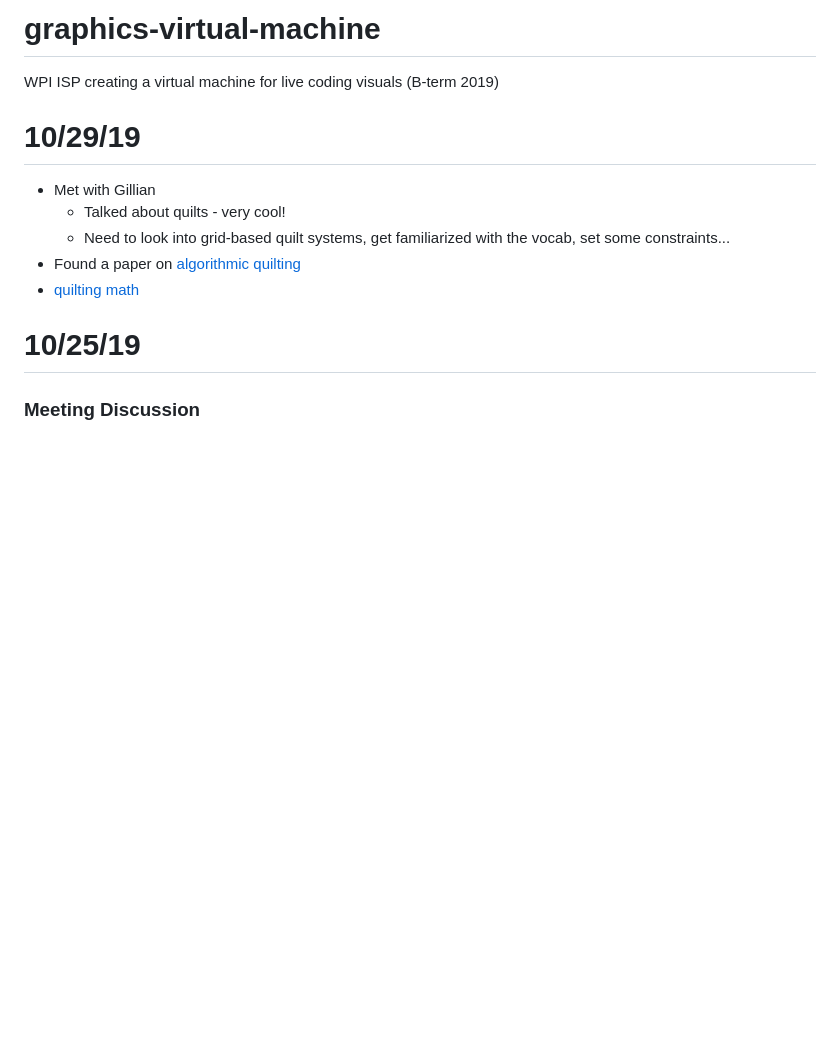
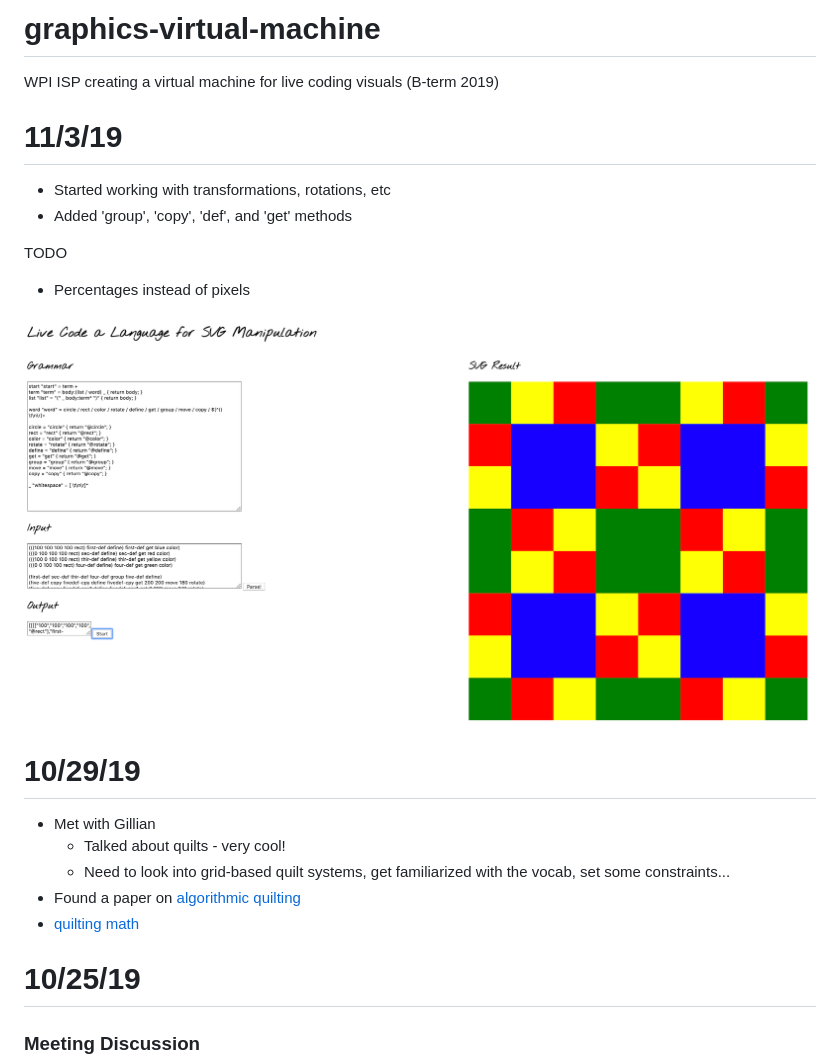
Before and after one commit to kitzeller/barbara, a Markdown page: diary.md, the part around the change. Drawn GitHub-style; pictures changed too: img/Nov3.png (added); blank space fills up the shorter version.

```diff
--- a/diary.md
+++ b/diary.md
@@ -1,5 +1,15 @@
 # graphics-virtual-machine
 WPI ISP creating a virtual machine for live coding visuals (B-term 2019)
+
+# 11/3/19
+
+- Started working with transformations, rotations, etc
+- Added 'group', 'copy', 'def', and 'get' methods
+
+TODO
+ - Percentages instead of pixels
+
+![November 3rd UI](img/Nov3.png)
 
 # 10/29/19
 
```
Also changed, not shown: 6 other files.
